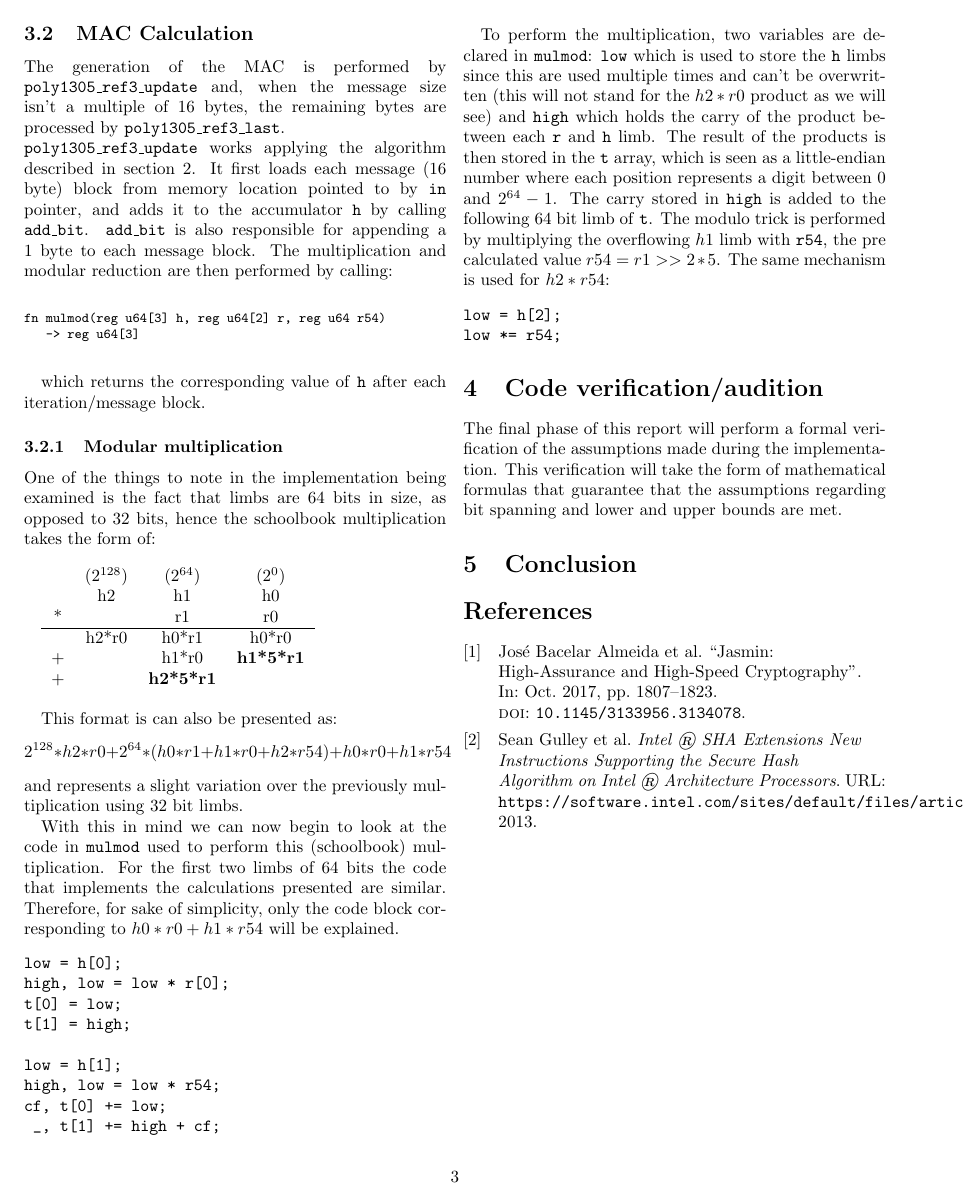
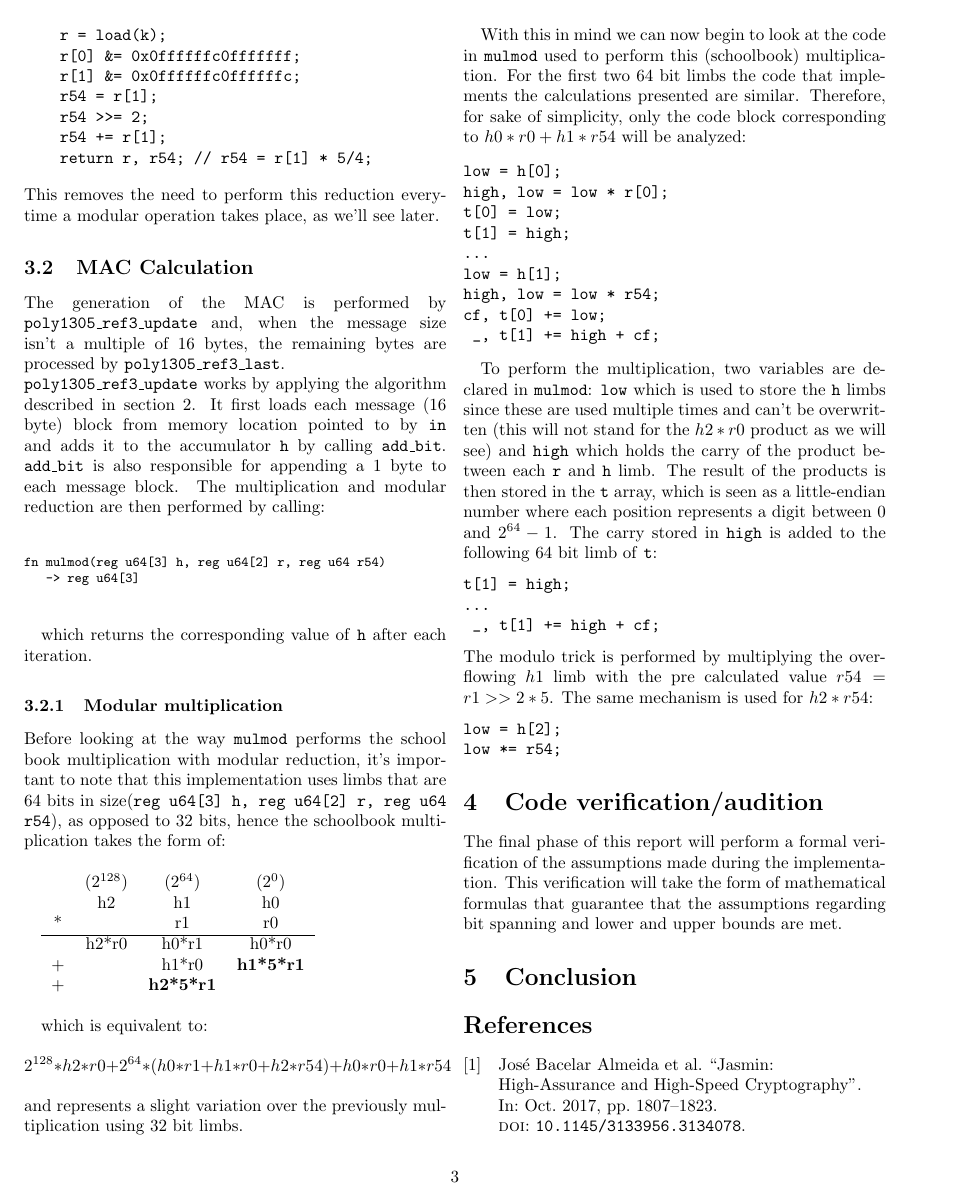
Before and after one commit to MQuaresma/Auditing_a_Poly1305_MAC_implementation_in_Jasminx86, a LaTeX paper (Auditing_a_Poly1305_MAC_implementation_in_Jasminx86.tex): page 3 of 3 before the commit and page 3 of 4 after it. Compiled offline with pdfLaTeX.

Commit message:
Minor fixes

```diff
--- a/Auditing_a_Poly1305_MAC_implementation_in_Jasminx86.tex
+++ b/Auditing_a_Poly1305_MAC_implementation_in_Jasminx86.tex
@@ -157,8 +159,8 @@ This removes the need to perform this reduction everytime a modular operation ta
 The generation of the MAC is performed by \texttt{poly1305\_ref3\_update} and, when the message size isn't a multiple of 16 bytes, the remaining bytes are processed by
 \texttt{poly1305\_ref3\_last}.
 \newline
-\texttt{poly1305\_ref3\_update} works applying the algorithm described in section \ref{poly135_101}. It first loads each message (16 byte) block from memory location
-pointed to by \texttt{in} pointer, and adds it to the accumulator \texttt{h} by calling \texttt{add\_bit}. \texttt{add\_bit} is also responsible for appending a 1 byte
+\texttt{poly1305\_ref3\_update} works by applying the algorithm described in section \ref{poly135_101}. It first loads each message (16 byte) block from memory location
+pointed to by \texttt{in} and adds it to the accumulator \texttt{h} by calling \texttt{add\_bit}. \texttt{add\_bit} is also responsible for appending a 1 byte
 to each message block. The multiplication and modular reduction are then performed by calling:
 
 \begin{Verbatim}[fontsize=\footnotesize]
@@ -168,11 +170,11 @@ fn mulmod(reg u64[3] h, reg u64[2] r, reg u64 r54)
 
 \end{Verbatim}
 
-which returns the corresponding value of \texttt{h} after each iteration/message block.
+which returns the corresponding value of \texttt{h} after each iteration.
 
 \subsubsection{Modular multiplication}
-One of the things to note in the implementation being examined is the fact that limbs are 64 bits in size, as opposed to 32 bits, hence the schoolbook multiplication
-takes the form of:
+Before looking at the way \texttt{mulmod} performs the school book multiplication with modular reduction, it's important to note that this implementation uses
+limbs that are 64 bits in size(\texttt{reg u64[3] h, reg u64[2] r, reg u64 r54}), as opposed to 32 bits, hence the schoolbook multiplication takes the form of:
 
 \begin{tabular}{cccc}
     &           &                   &                   \\
@@ -186,31 +188,36 @@ takes the form of:
     &           &                   &                   \\
 \end{tabular}
 
-This format is can also be presented as:
+which is equivalent to:
 $$ 2^{128}*h2*r0 + 2^{64}*(h0*r1+h1*r0+h2*r54) + h0*r0+h1*r54 $$
 and represents a slight variation over the previously multiplication using 32 bit limbs.
 
-With this in mind we can now begin to look at the code in \texttt{mulmod} used to perform this (schoolbook) multiplication. For the first two limbs of 64 bits
+With this in mind we can now begin to look at the code in \texttt{mulmod} used to perform this (schoolbook) multiplication. For the first two 64 bit limbs
 the code that implements the calculations presented are similar. Therefore, for sake of simplicity, only the code block corresponding to $h0*r0+h1*r54$ will
-be explained.
+be analyzed:
 
 \begin{verbatim}
 low = h[0];
 high, low = low * r[0];
 t[0] = low;
 t[1] = high;
-
+...
 low = h[1];
 high, low = low * r54;
 cf, t[0] += low;
  _, t[1] += high + cf;
 \end{verbatim}
 
-To perform the multiplication, two variables are declared in \texttt{mulmod}: \texttt{low} which is used to store the \texttt{h} limbs since this are used multiple
+To perform the multiplication, two variables are declared in \texttt{mulmod}: \texttt{low} which is used to store the \texttt{h} limbs since these are used multiple
 times and can't be overwritten (this will not stand for the $h2*r0$ product as we will see) and \texttt{high} which holds the carry of the product between
 each \texttt{r} and \texttt{h} limb. The result of the products is then stored in the \texttt{t} array, which is seen as a little-endian number where each position
-represents a digit between $0$ and $2^{64}-1$. The carry stored in \texttt{high} is added to the following 64 bit limb of \texttt{t}. The modulo trick is performed
-by multiplying the overflowing $h1$ limb with \texttt{r54}, the pre calculated value $r54=r1>>2*5$. The same mechanism is used for $h2*r54$:
+represents a digit between $0$ and $2^{64}-1$. The carry stored in \texttt{high} is added to the following 64 bit limb of \texttt{t}:
+\begin{verbatim}
+t[1] = high;
+...
+ _, t[1] += high + cf;
+\end{verbatim}
+The modulo trick is performed by multiplying the overflowing $h1$ limb with the pre calculated value $r54=r1>>2*5$. The same mechanism is used for $h2*r54$:
 \begin{verbatim}
 low = h[2];
 low *= r54;
```
Also changed, not shown: Auditing_a_Poly1305_MAC_implementation_in_Jasminx86.pdf, Auditing_a_Poly1305_MAC_implementation_in_Jasminx86.tex (42 more changed lines).
